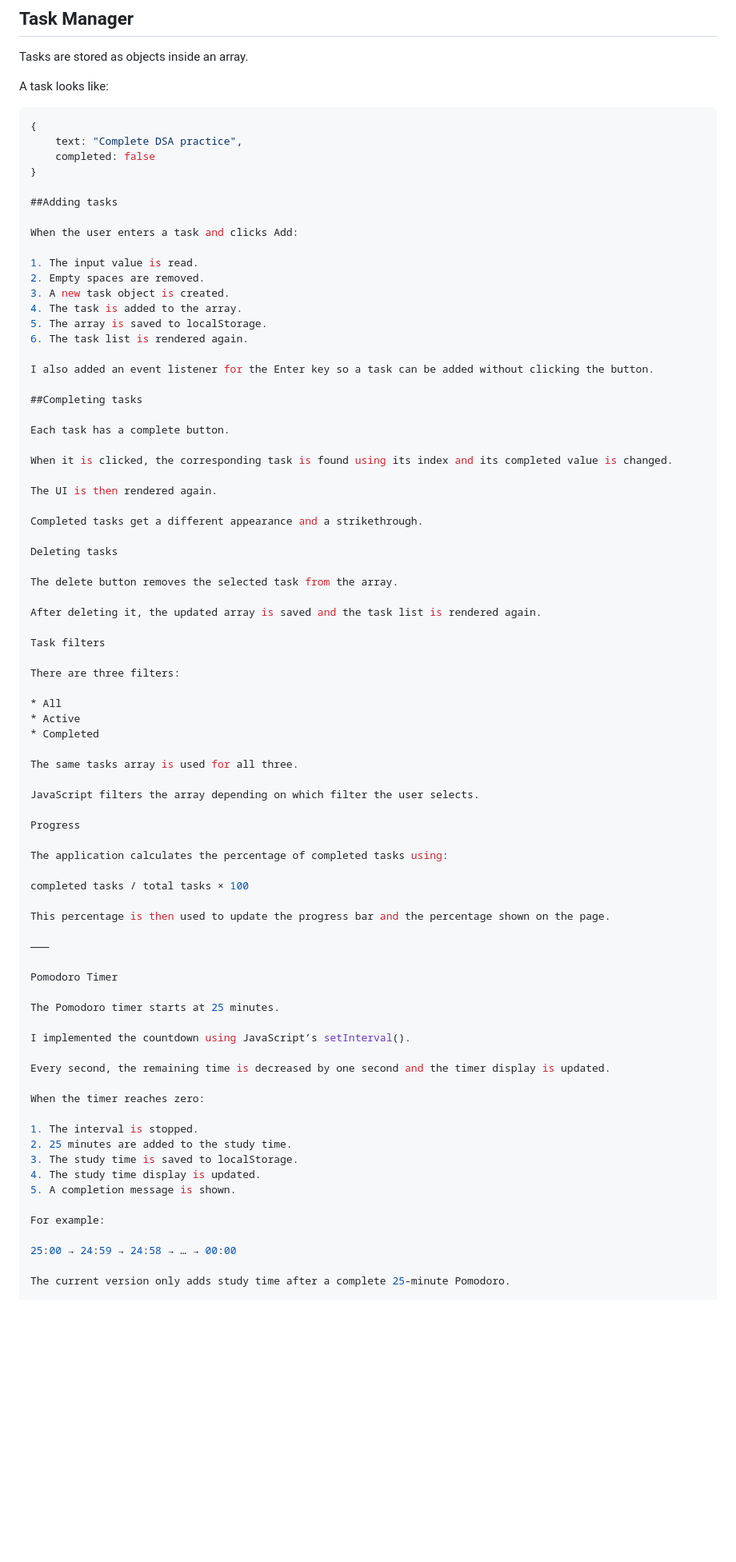
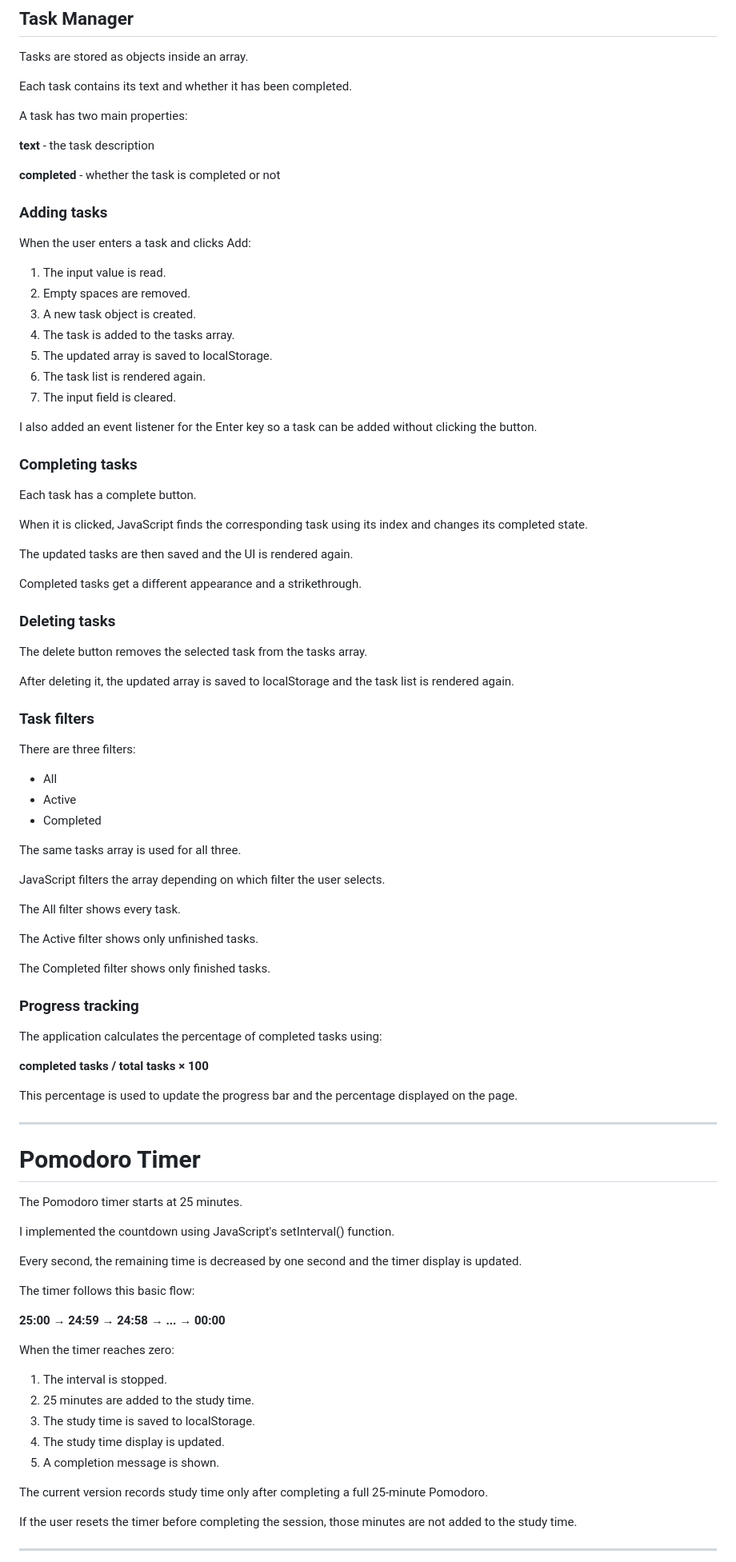
Before and after one commit to anudeep-max/-studyhub, a Markdown page: PROJECT_NOTES.md, the part around one of its changes. Shown at 80% size. Rendered like a GitHub page; blank space fills up the shorter version.

````diff
--- a/PROJECT_NOTES.md
+++ b/PROJECT_NOTES.md
@@ -82,72 +83,83 @@ I used:
 
 Tasks are stored as objects inside an array.
 
-A task looks like:
+Each task contains its text and whether it has been completed.
 
-```javascript
-{
-    text: "Complete DSA practice",
-    completed: false
-}
+A task has two main properties:
 
-##Adding tasks
+**text** - the task description
+
+**completed** - whether the task is completed or not
+
+### Adding tasks
 
 When the user enters a task and clicks Add:
 
 1. The input value is read.
 2. Empty spaces are removed.
 3. A new task object is created.
-4. The task is added to the array.
-5. The array is saved to localStorage.
+4. The task is added to the tasks array.
+5. The updated array is saved to localStorage.
 6. The task list is rendered again.
+7. The input field is cleared.
 
 I also added an event listener for the Enter key so a task can be added without clicking the button.
 
-##Completing tasks
+### Completing tasks
 
 Each task has a complete button.
 
-When it is clicked, the corresponding task is found using its index and its completed value is changed.
+When it is clicked, JavaScript finds the corresponding task using its index and changes its completed state.
 
-The UI is then rendered again.
+The updated tasks are then saved and the UI is rendered again.
 
 Completed tasks get a different appearance and a strikethrough.
 
-Deleting tasks
+### Deleting tasks
 
-The delete button removes the selected task from the array.
+The delete button removes the selected task from the tasks array.
 
-After deleting it, the updated array is saved and the task list is rendered again.
+After deleting it, the updated array is saved to localStorage and the task list is rendered again.
 
-Task filters
+### Task filters
 
 There are three filters:
 
-* All
-* Active
-* Completed
+- All
+- Active
+- Completed
 
 The same tasks array is used for all three.
 
 JavaScript filters the array depending on which filter the user selects.
 
-Progress
+The All filter shows every task.
+
+The Active filter shows only unfinished tasks.
+
+The Completed filter shows only finished tasks.
+
+### Progress tracking
 
 The application calculates the percentage of completed tasks using:
 
-completed tasks / total tasks × 100
+**completed tasks / total tasks × 100**
 
-This percentage is then used to update the progress bar and the percentage shown on the page.
+This percentage is used to update the progress bar and the percentage displayed on the page.
 
-⸻
+---
 
-Pomodoro Timer
+# Pomodoro Timer
 
 The Pomodoro timer starts at 25 minutes.
 
-I implemented the countdown using JavaScript’s setInterval().
+I implemented the countdown using JavaScript's setInterval() function.
 
 Every second, the remaining time is decreased by one second and the timer display is updated.
+
+The timer follows this basic flow:
+
+**25:00 → 24:59 → 24:58 → ... → 00:00**
 
 When the timer reaches zero:
 
@@ -157,9 +169,9 @@ When the timer reaches zero:
 4. The study time display is updated.
 5. A completion message is shown.
 
-For example:
+The current version records study time only after completing a full 25-minute Pomodoro.
 
-25:00 → 24:59 → 24:58 → … → 00:00
+If the user resets the timer before completing the session, those minutes are not added to the study time.
 
-The current version only adds study time after a complete 25-minute Pomodoro.
+---
 
````
Also changed, not shown: other parts of PROJECT_NOTES.md (+101 -71 lines).
